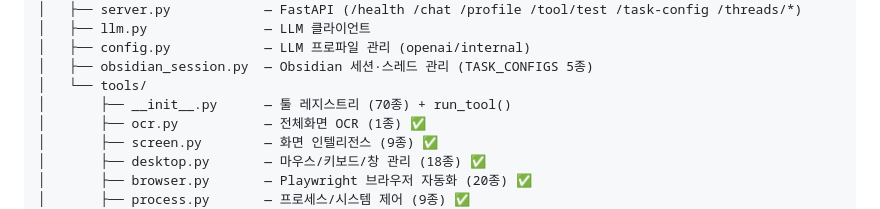
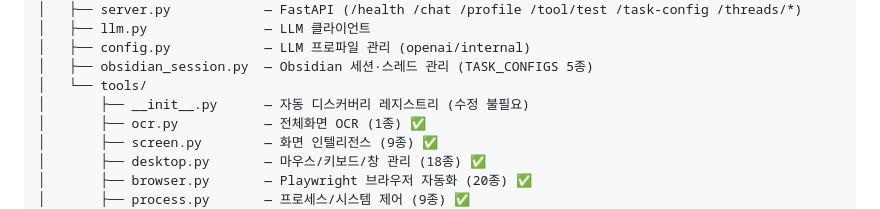
Before and after one commit to BiohPark/mes-agent, a Markdown page: README.md, the part around the change. Rendered like a GitHub page.

Commit message:
docs: README.md __init__.py 설명을 자동 디스커버리로 수정
Co-Authored-By: Claude Sonnet 4.6 <noreply@anthropic.com>

```diff
--- a/README.md
+++ b/README.md
@@ -115,7 +115,7 @@ mes-agent/
 │   ├── config.py            — LLM 프로파일 관리 (openai/internal)
 │   ├── obsidian_session.py  — Obsidian 세션·스레드 관리 (TASK_CONFIGS 5종)
 │   └── tools/
-│       ├── __init__.py      — 툴 레지스트리 (70종) + run_tool()
+│       ├── __init__.py      — 자동 디스커버리 레지스트리 (수정 불필요)
 │       ├── ocr.py           — 전체화면 OCR (1종) ✅
 │       ├── screen.py        — 화면 인텔리전스 (9종) ✅
 │       ├── desktop.py       — 마우스/키보드/창 관리 (18종) ✅
```
